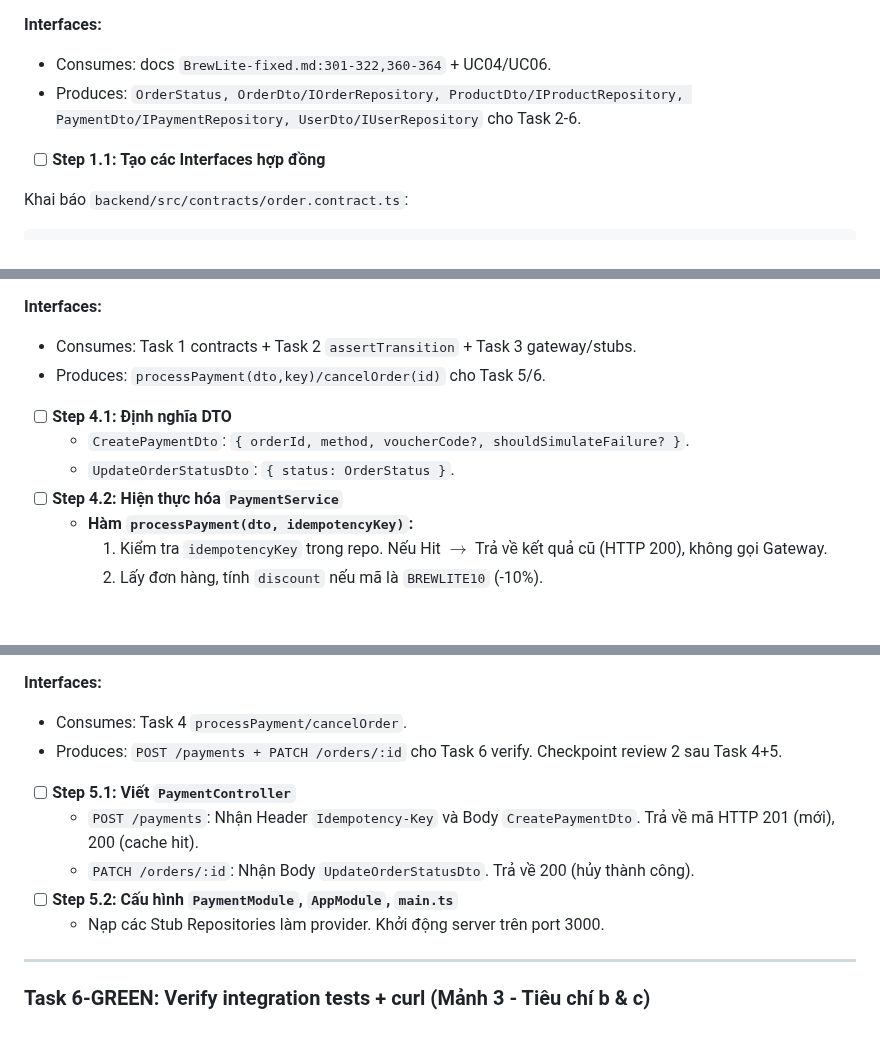
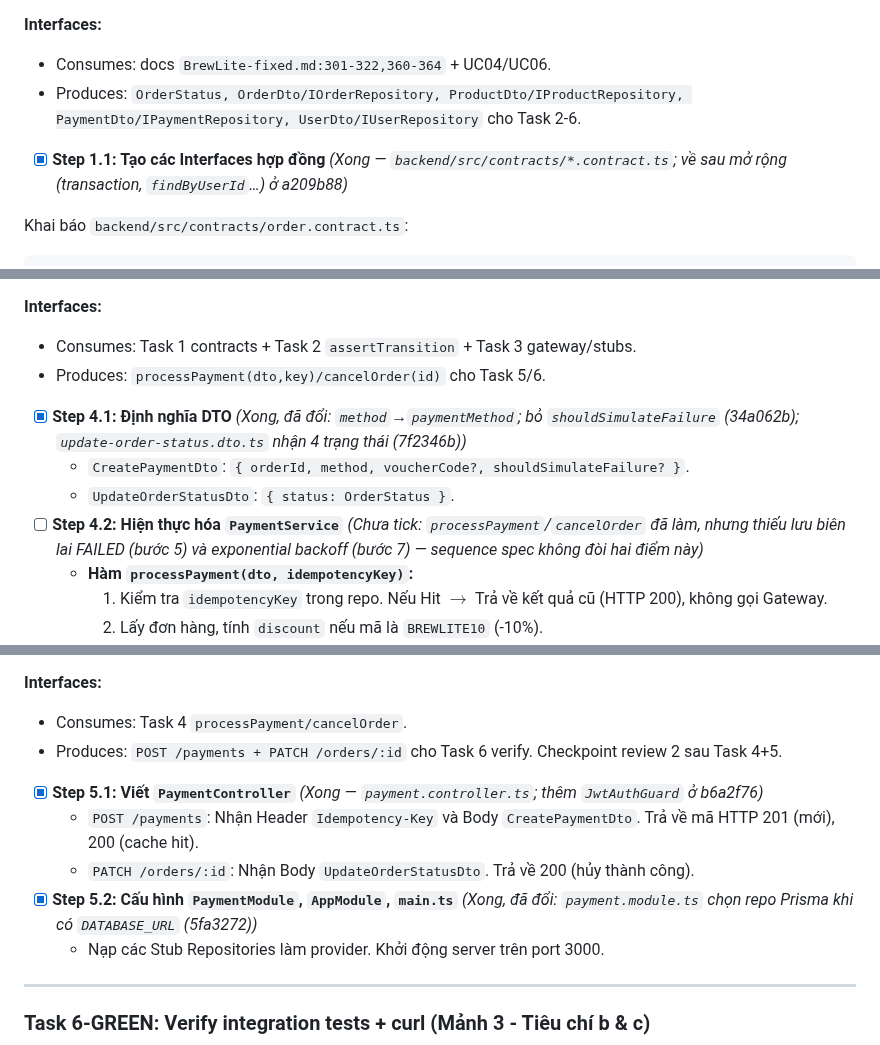
Before and after one commit to DuVinhLoi/BrewLite, a Markdown page: docs/planning/2026-10-04-task-8-10-payment-order-stub-plan.md, 3 parts joined by grey strips. Rendered like a GitHub page; blank space fills up the shorter version.

````diff
--- a/docs/planning/2026-10-04-task-8-10-payment-order-stub-plan.md
+++ b/docs/planning/2026-10-04-task-8-10-payment-order-stub-plan.md
@@ -117,7 +117,7 @@ backend/
 - Consumes: docs `BrewLite-fixed.md:301-322,360-364` + UC04/UC06.
 - Produces: `OrderStatus, OrderDto/IOrderRepository, ProductDto/IProductRepository, PaymentDto/IPaymentRepository, UserDto/IUserRepository` cho Task 2-6.
 
-- [ ] **Step 1.1: Tạo các Interfaces hợp đồng**
+- [x] **Step 1.1: Tạo các Interfaces hợp đồng** *(Xong — `backend/src/contracts/*.contract.ts`; về sau mở rộng (transaction, `findByUserId`…) ở a209b88)*
 
 Khai báo `backend/src/contracts/order.contract.ts`:
 ```typescript
@@ -277,10 +277,10 @@ Viết `backend/prisma/schema.prisma` với đúng 5 model: `User`, `Product`, `
 - Consumes: Task 1 contracts + Task 2 `assertTransition` + Task 3 gateway/stubs.
 - Produces: `processPayment(dto,key)/cancelOrder(id)` cho Task 5/6.
 
-- [ ] **Step 4.1: Định nghĩa DTO**
+- [x] **Step 4.1: Định nghĩa DTO** *(Xong, đã đổi: `method`→`paymentMethod`; bỏ `shouldSimulateFailure` (34a062b); `update-order-status.dto.ts` nhận 4 trạng thái (7f2346b))*
   - `CreatePaymentDto`: `{ orderId, method, voucherCode?, shouldSimulateFailure? }`.
   - `UpdateOrderStatusDto`: `{ status: OrderStatus }`.
-- [ ] **Step 4.2: Hiện thực hóa `PaymentService`**
+- [ ] **Step 4.2: Hiện thực hóa `PaymentService`** *(Chưa tick: `processPayment`/`cancelOrder` đã làm, nhưng thiếu lưu biên lai FAILED (bước 5) và exponential backoff (bước 7) — sequence spec không đòi hai điểm này)*
   - **Hàm `processPayment(dto, idempotencyKey)`:**
     1. Kiểm tra `idempotencyKey` trong repo. Nếu Hit $\rightarrow$ Trả về kết quả cũ (HTTP 200), không gọi Gateway.
     2. Lấy đơn hàng, tính `discount` nếu mã là `BREWLITE10` (-10%).
@@ -310,10 +310,10 @@ Viết `backend/prisma/schema.prisma` với đúng 5 model: `User`, `Product`, `
 - Consumes: Task 4 `processPayment/cancelOrder`.
 - Produces: `POST /payments + PATCH /orders/:id` cho Task 6 verify. Checkpoint review 2 sau Task 4+5.
 
-- [ ] **Step 5.1: Viết `PaymentController`**
+- [x] **Step 5.1: Viết `PaymentController`** *(Xong — `payment.controller.ts`; thêm `JwtAuthGuard` ở b6a2f76)*
   - `POST /payments`: Nhận Header `Idempotency-Key` và Body `CreatePaymentDto`. Trả về mã HTTP 201 (mới), 200 (cache hit).
   - `PATCH /orders/:id`: Nhận Body `UpdateOrderStatusDto`. Trả về 200 (hủy thành công).
-- [ ] **Step 5.2: Cấu hình `PaymentModule`, `AppModule`, `main.ts`**
+- [x] **Step 5.2: Cấu hình `PaymentModule`, `AppModule`, `main.ts`** *(Xong, đã đổi: `payment.module.ts` chọn repo Prisma khi có `DATABASE_URL` (5fa3272))*
   - Nạp các Stub Repositories làm provider. Khởi động server trên port 3000.
 
 ---
````
Also changed, not shown: other parts of docs/planning/2026-10-04-task-8-10-payment-order-stub-plan.md (+10 -10 lines), docs/planning/2026-10-07-task-3-5-8-10-integration-plan.md (+18 -18 lines).
